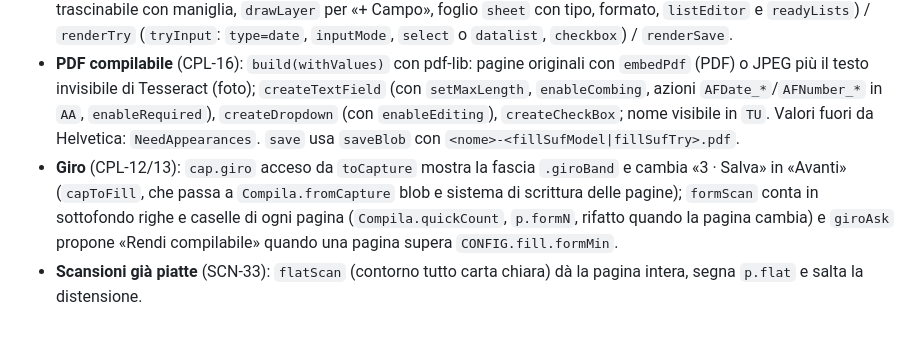
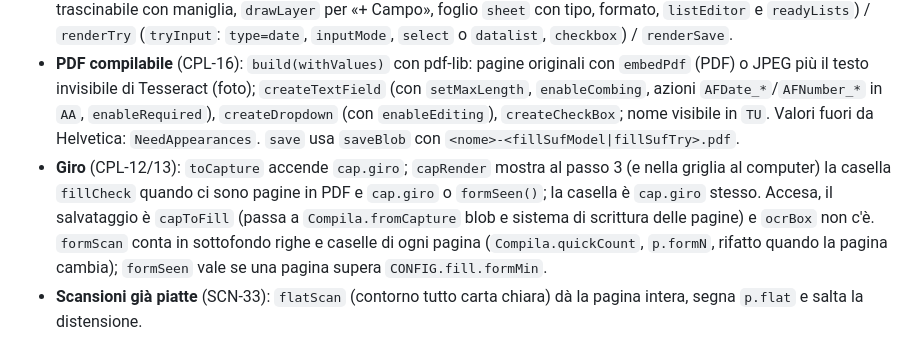
Before and after one commit to Marketto/pdf-tiny-tools, a Markdown page: docs/ARCHITETTURA.md, the part around the change. GitHub-like rendering.

```diff
--- a/docs/ARCHITETTURA.md
+++ b/docs/ARCHITETTURA.md
@@ -117,7 +117,7 @@ Sezione `cattura` in `index.html`, dopo `makePage` e `scanFileName`.
 - **Lente** (CPL-04): `loaderOn("lens")` mostra `.lensScene` (pagina vera, lente animata, mascotte copiata da quella della testata senza accessori) e la musica «scansione»; `lensMark` disegna ogni campo trovato; «Annulla» alza `cancelLoad`.
 - **Schermata** (CPL-02/07…11): stato `S` (`pages` con URL dell'immagine e misure, `fields`, `sel`, `view` = `fields` | `try` | `save`, `zoom`); `render` → `renderStart` / `renderFields` (chip per tipo, `scroller` con ingrandimento 1–3×, `fieldBox` trascinabile con maniglia, `drawLayer` per «+ Campo», foglio `sheet` con tipo, formato, `listEditor` e `readyLists`) / `renderTry` (`tryInput`: `type=date`, `inputMode`, `select` o `datalist`, `checkbox`) / `renderSave`.
 - **PDF compilabile** (CPL-16): `build(withValues)` con pdf-lib: pagine originali con `embedPdf` (PDF) o JPEG più il testo invisibile di Tesseract (foto); `createTextField` (con `setMaxLength`, `enableCombing`, azioni `AFDate_*`/`AFNumber_*` in `AA`, `enableRequired`), `createDropdown` (con `enableEditing`), `createCheckBox`; nome visibile in `TU`. Valori fuori da Helvetica: `NeedAppearances`. `save` usa `saveBlob` con `<nome>-<fillSufModel|fillSufTry>.pdf`.
-- **Giro** (CPL-12/13): `cap.giro` acceso da `toCapture` mostra la fascia `.giroBand` e cambia «3 · Salva» in «Avanti» (`capToFill`, che passa a `Compila.fromCapture` blob e sistema di scrittura delle pagine); `formScan` conta in sottofondo righe e caselle di ogni pagina (`Compila.quickCount`, `p.formN`, rifatto quando la pagina cambia) e `giroAsk` propone «Rendi compilabile» quando una pagina supera `CONFIG.fill.formMin`.
+- **Giro** (CPL-12/13): `toCapture` accende `cap.giro`; `capRender` mostra al passo 3 (e nella griglia al computer) la casella `fillCheck` quando ci sono pagine in PDF e `cap.giro` o `formSeen()`; la casella è `cap.giro` stesso. Accesa, il salvataggio è `capToFill` (passa a `Compila.fromCapture` blob e sistema di scrittura delle pagine) e `ocrBox` non c'è. `formScan` conta in sottofondo righe e caselle di ogni pagina (`Compila.quickCount`, `p.formN`, rifatto quando la pagina cambia); `formSeen` vale se una pagina supera `CONFIG.fill.formMin`.
 - **Scansioni già piatte** (SCN-33): `flatScan` (contorno tutto carta chiara) dà la pagina intera, segna `p.flat` e salta la distensione.
 
 ## Benvenuto e novità (BEN)
```
Also changed, not shown: docs/REQUISITI.md (+3 -3 lines).
